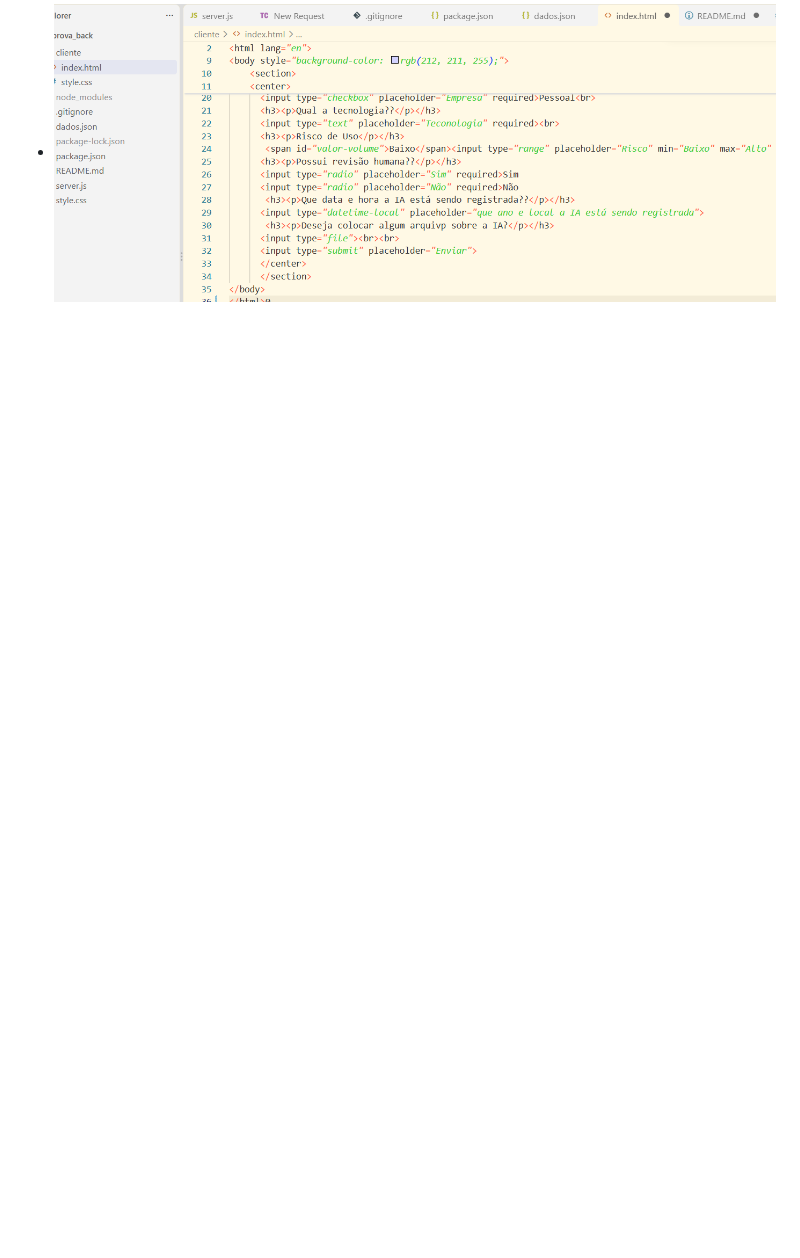
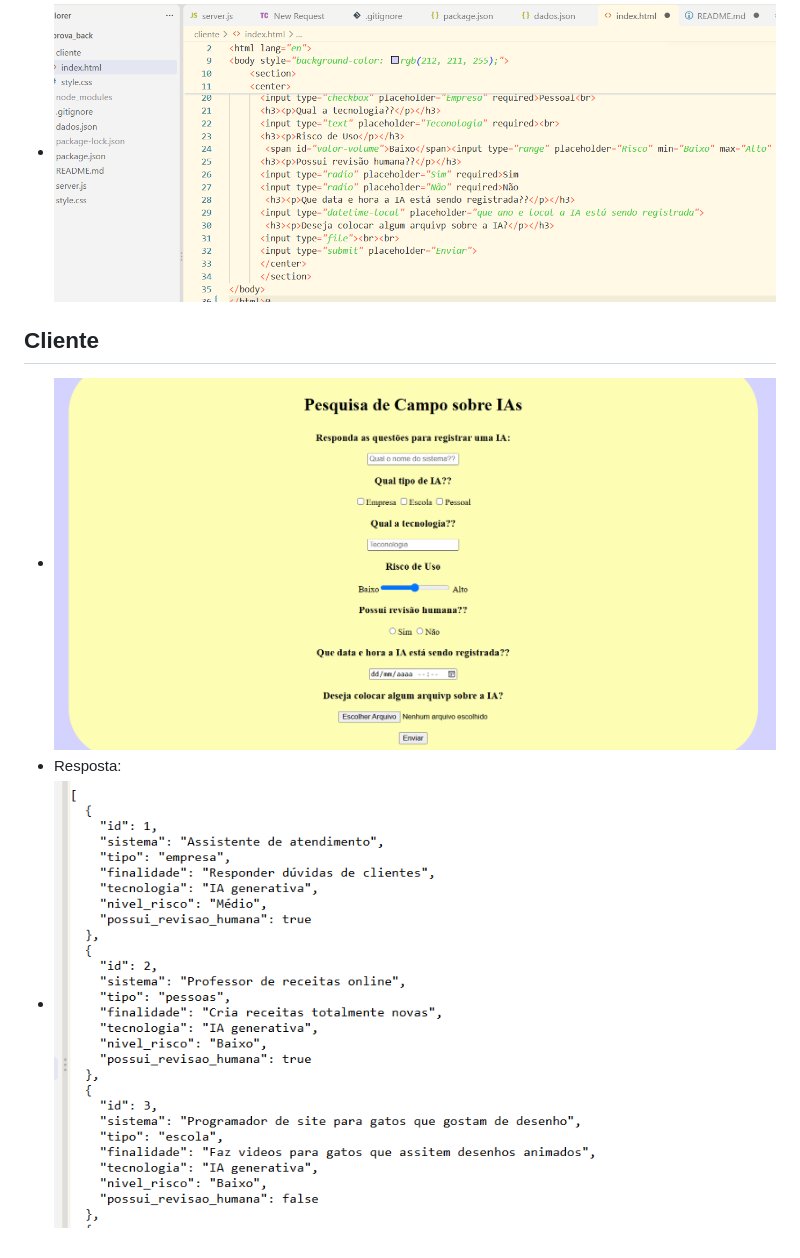
Before and after one commit to duda39514-prog/sesi_pbe1_vps01_desafio_02_2026, a Markdown page: README.md, the part around the change printed below. GitHub-like rendering; pictures changed too: image10.png (added), image9.png (added); blank space fills up the shorter version.

```diff
--- a/README.md
+++ b/README.md
@@ -36,3 +36,9 @@ npm run dev
 - ![foto1](./image6.png)
 - ![foto1](./image7.png)
 - ![foto1](./image8.png)
+
+
+## Cliente
+- ![Formulário](./image9.png)
+- Resposta:
+- ![Formulário](./image10.png)
```
Also changed, not shown: other parts of README.md (+2 -2 lines).
